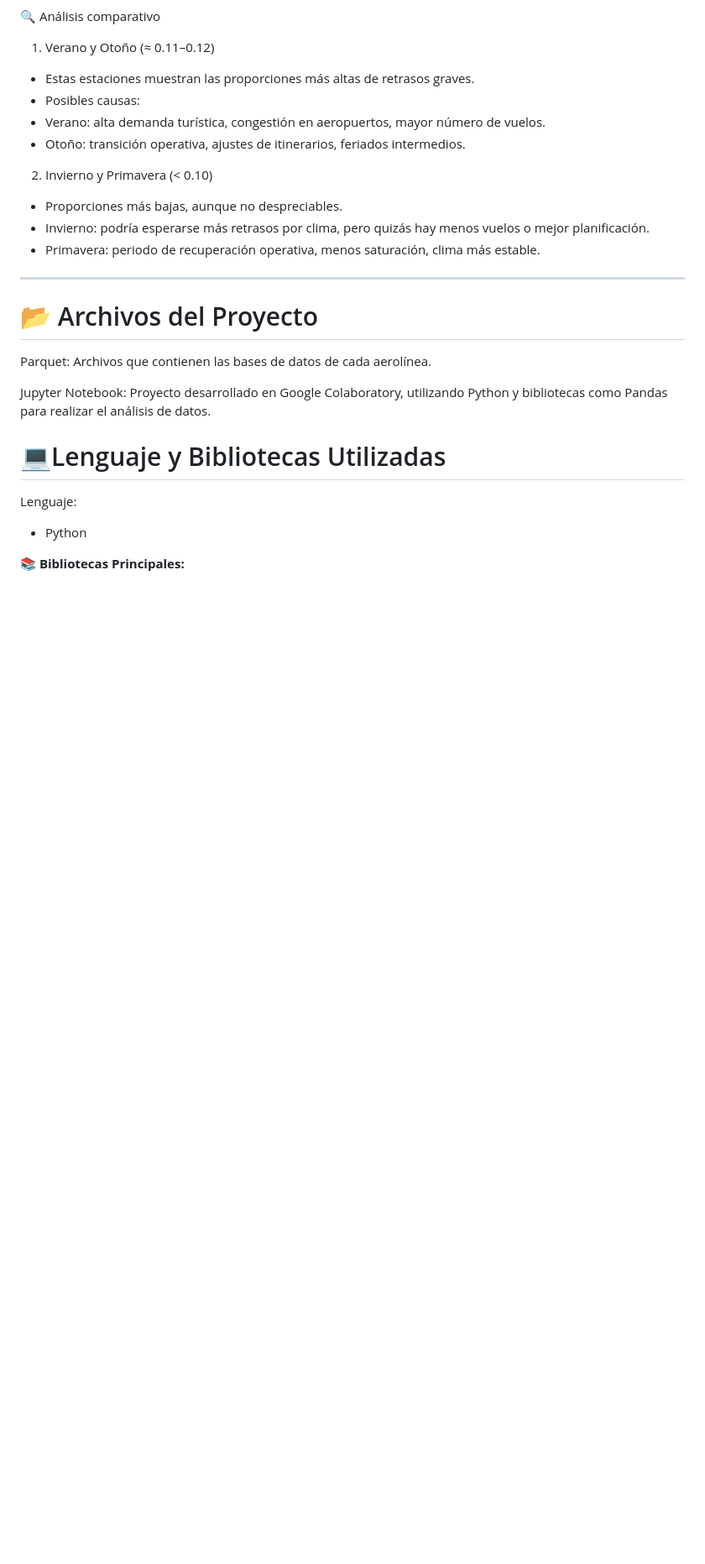
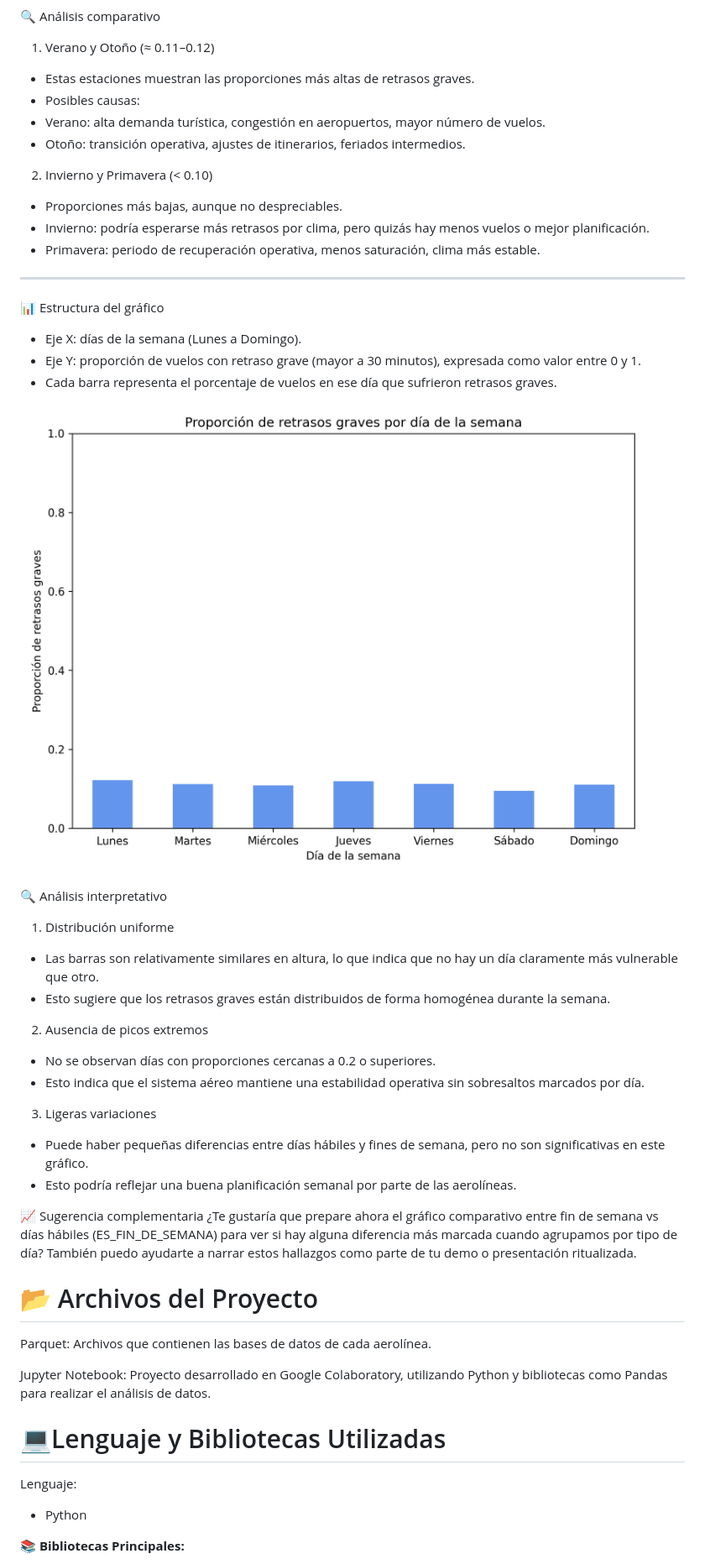
Before and after one commit to Marion13673/MARION, a Markdown page: README.md, the part around the change. Shown at 84% size. GitHub-like rendering; blank space fills up the shorter version.

```diff
--- a/README.md
+++ b/README.md
@@ -314,8 +314,27 @@ Cuando usar:
 - Invierno: podría esperarse más retrasos por clima, pero quizás hay menos vuelos o mejor planificación.
 - Primavera: periodo de recuperación operativa, menos saturación, clima más estable.
 ---
+📊 Estructura del gráfico
+- Eje X: días de la semana (Lunes a Domingo).
+- Eje Y: proporción de vuelos con retraso grave (mayor a 30 minutos), expresada como valor entre 0 y 1.
+- Cada barra representa el porcentaje de vuelos en ese día que sufrieron retrasos graves.
+
+![Proporción_retrasos_graves_por_día](images/Proporcion_de_retrasos_graves_por_dia.png)
+
+🔍 Análisis interpretativo
+1. Distribución uniforme
+- Las barras son relativamente similares en altura, lo que indica que no hay un día claramente más vulnerable que otro.
+- Esto sugiere que los retrasos graves están distribuidos de forma homogénea durante la semana.
+2. Ausencia de picos extremos
+- No se observan días con proporciones cercanas a 0.2 o superiores.
+- Esto indica que el sistema aéreo mantiene una estabilidad operativa sin sobresaltos marcados por día.
+3. Ligeras variaciones
+- Puede haber pequeñas diferencias entre días hábiles y fines de semana, pero no son significativas en este gráfico.
+- Esto podría reflejar una buena planificación semanal por parte de las aerolíneas.
 
 
+📈 Sugerencia complementaria
+¿Te gustaría que prepare ahora el gráfico comparativo entre fin de semana vs días hábiles (ES_FIN_DE_SEMANA) para ver si hay alguna diferencia más marcada cuando agrupamos por tipo de día? También puedo ayudarte a narrar estos hallazgos como parte de tu demo o presentación ritualizada.
 
 
 # 📂 Archivos del Proyecto
```
